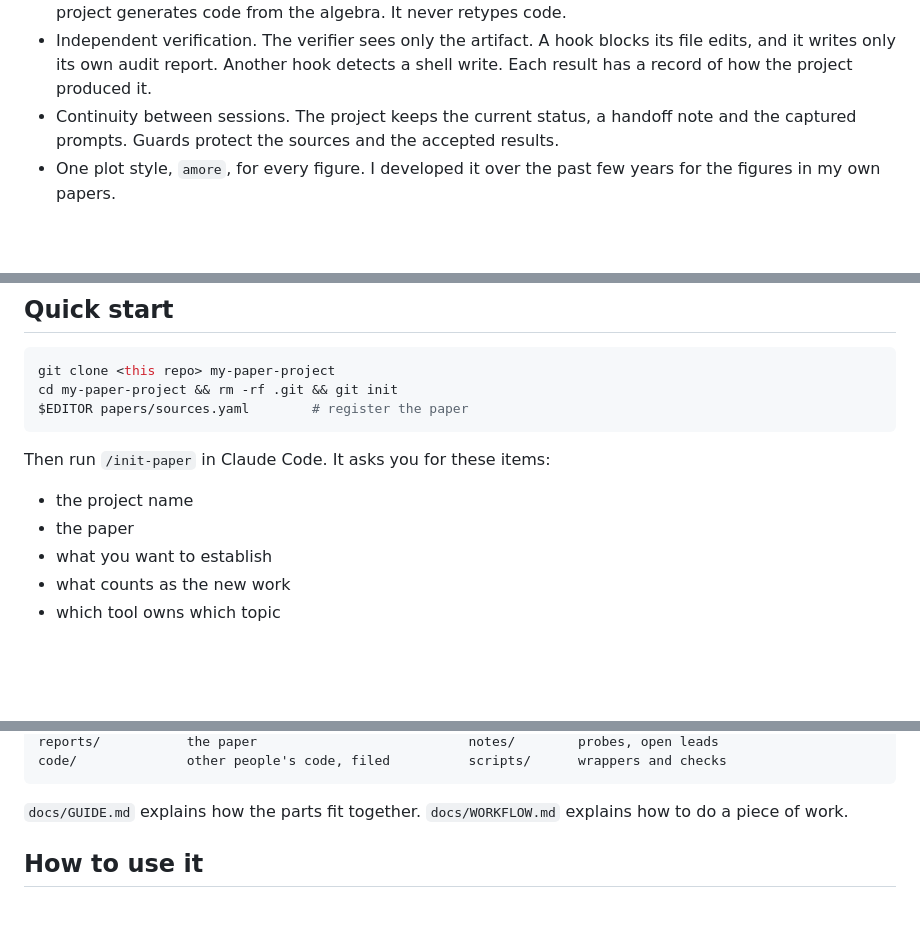
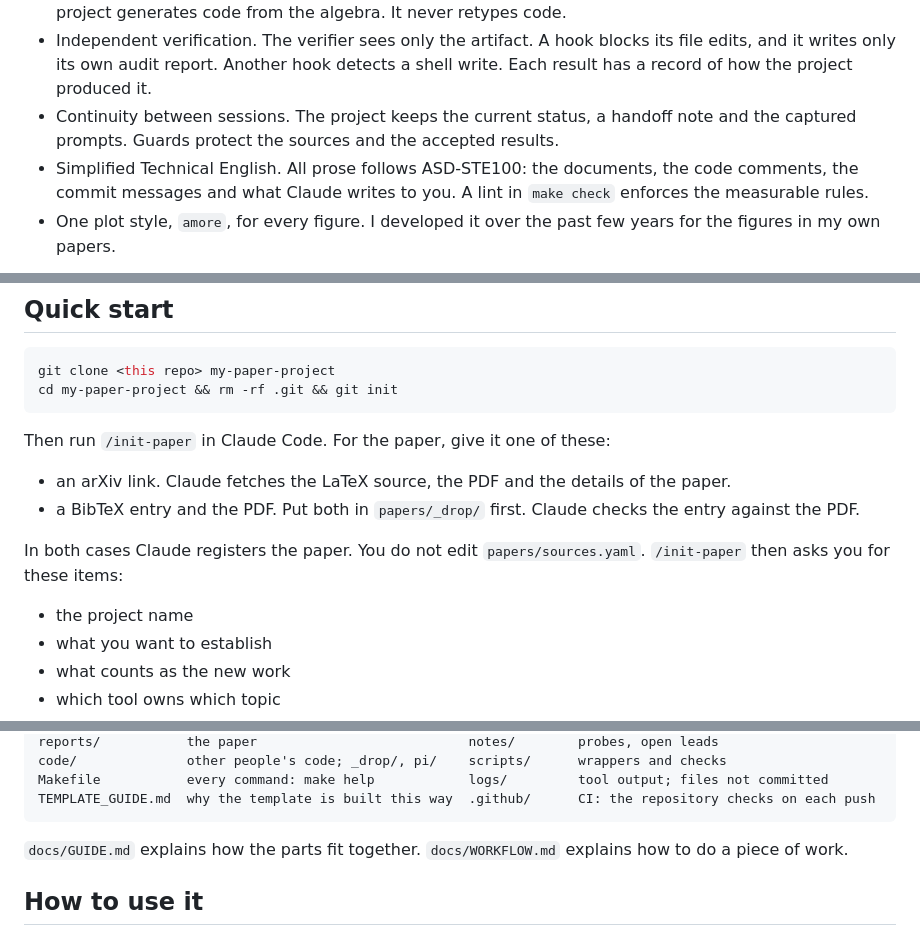
Before and after one commit to subhodeeps/slop2science, a Markdown page: README.md, 3 parts joined by grey strips. GitHub-like rendering; blank space fills up the shorter version.

````diff
--- a/README.md
+++ b/README.md
@@ -32,6 +32,9 @@ say no, the decision is final. The charter states this rule.
   record of how the project produced it.
 - Continuity between sessions. The project keeps the current status, a handoff note and the
   captured prompts. Guards protect the sources and the accepted results.
+- Simplified Technical English. All prose follows ASD-STE100: the documents, the code comments,
+  the commit messages and what Claude writes to you. A lint in `make check` enforces the
+  measurable rules.
 - One plot style, `amore`, for every figure. I developed it over the past few years for the
   figures in my own papers.
 
@@ -48,13 +54,18 @@ say no, the decision is final. The charter states this rule.
 ```bash
 git clone <this repo> my-paper-project
 cd my-paper-project && rm -rf .git && git init
-$EDITOR papers/sources.yaml        # register the paper
 ```
 
-Then run `/init-paper` in Claude Code. It asks you for these items:
+Then run `/init-paper` in Claude Code. For the paper, give it one of these:
+
+- an arXiv link. Claude fetches the LaTeX source, the PDF and the details of the paper.
+- a BibTeX entry and the PDF. Put both in `papers/_drop/` first. Claude checks the entry against
+  the PDF.
+
+In both cases Claude registers the paper. You do not edit `papers/sources.yaml`. `/init-paper`
+then asks you for these items:
 
 - the project name
-- the paper
 - what you want to establish
 - what counts as the new work
 - which tool owns which topic
@@ -123,5 +145,7 @@ the paper. The tool never reads your notes and annotations.
     reports/           the paper                           notes/        probes, open leads
-    code/              other people's code, filed          scripts/      wrappers and checks
+    code/              other people's code; _drop/, pi/    scripts/      wrappers and checks
+    Makefile           every command: make help            logs/         tool output; files not committed
+    TEMPLATE_GUIDE.md  why the template is built this way  .github/      CI: the repository checks on each push
 
 `docs/GUIDE.md` explains how the parts fit together. `docs/WORKFLOW.md` explains how to do a
 piece of work.
````
Also changed, not shown: other parts of README.md (+58 -42 lines), TEMPLATE_GUIDE.md (+2 -1 lines).
